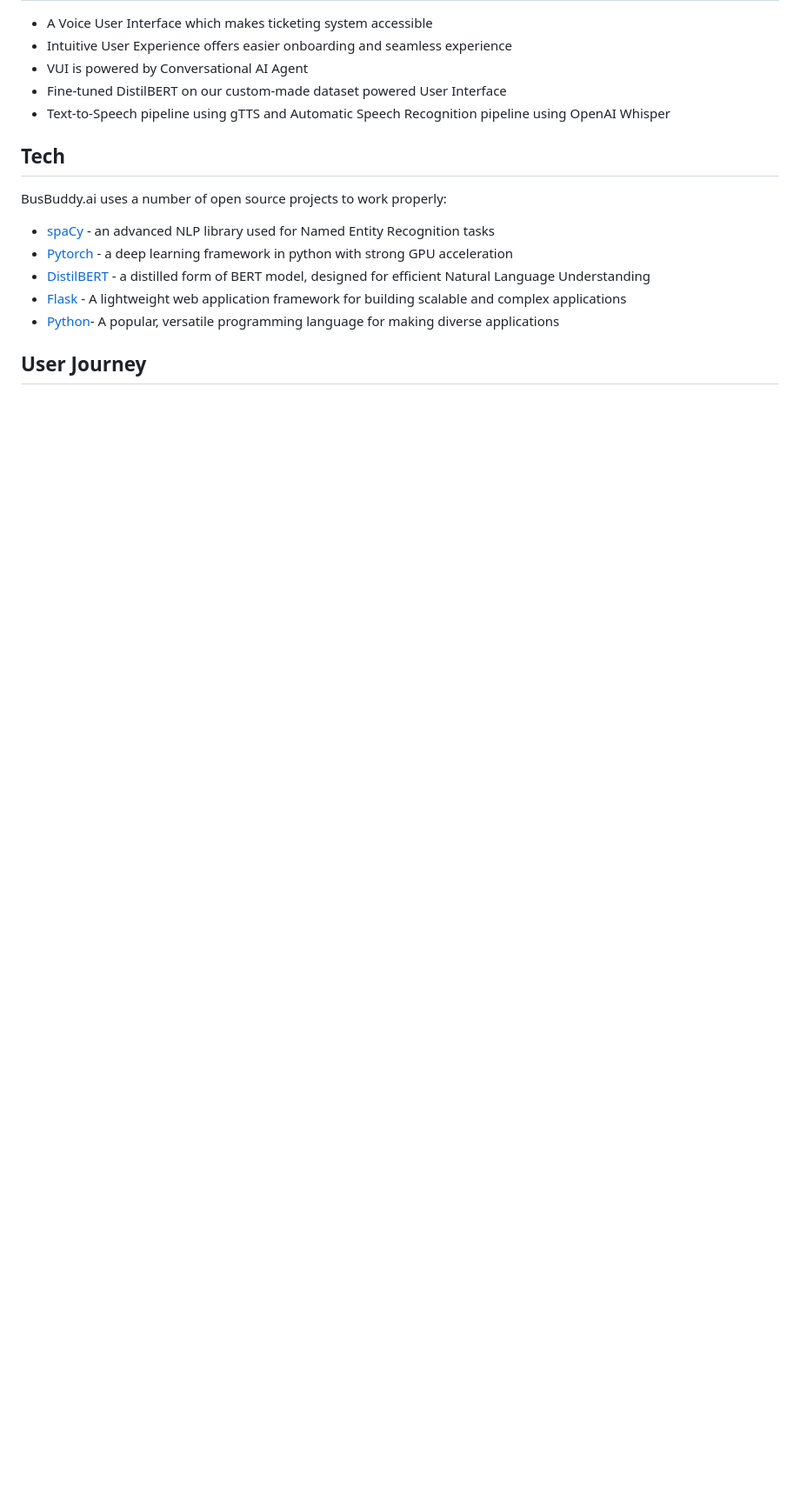
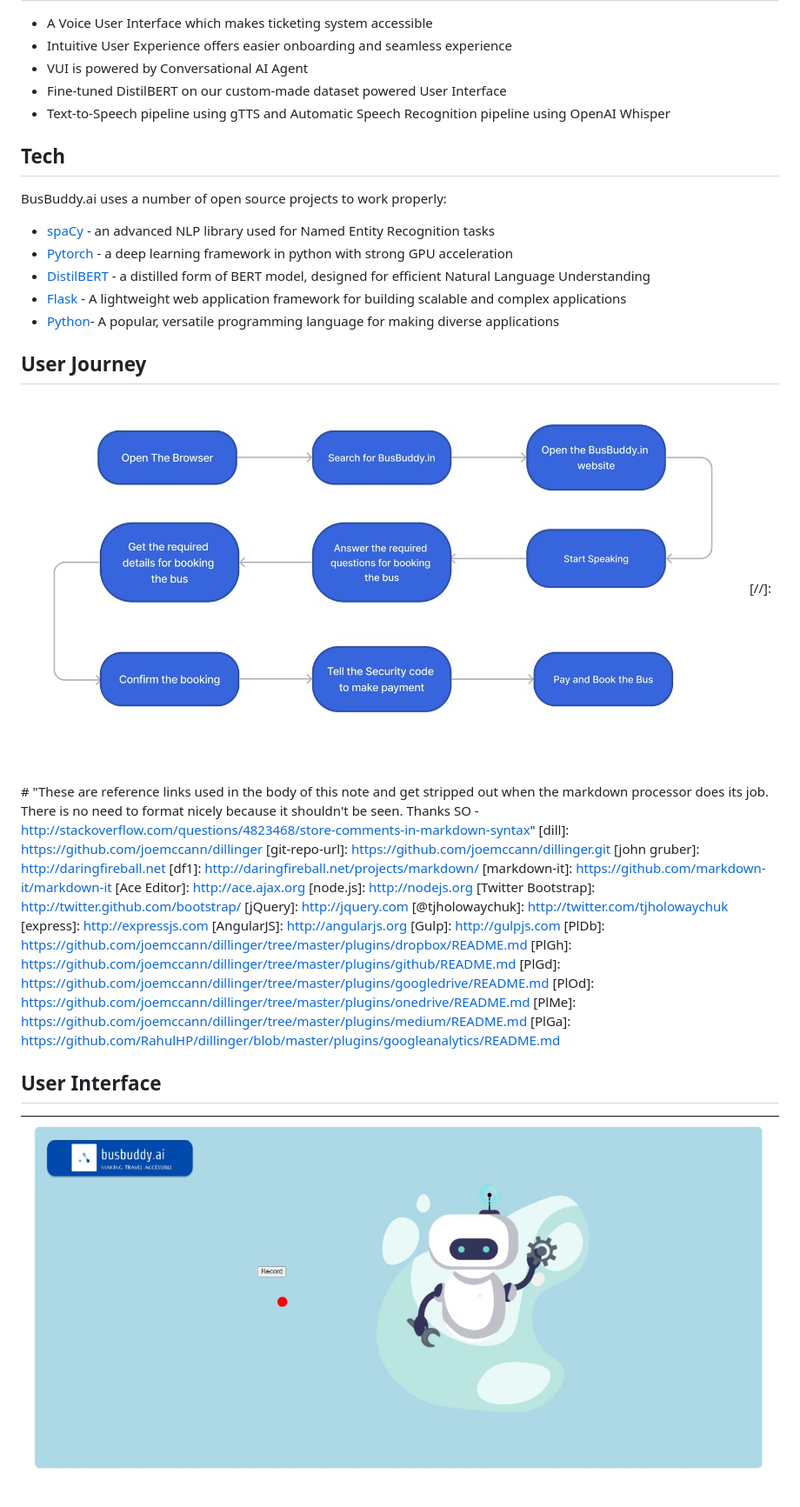
Before and after one commit to shivam1324/sphinx, a Markdown page: readme.md, the part around the change. Shown: that part at 87% size. GitHub-like rendering; pictures changed too: static/images/proto.jpeg (added), static/images/userj.jpeg (added); blank space fills up the shorter version.

Commit message:
readme added

```diff
--- a/readme.md
+++ b/readme.md
@@ -26,6 +26,7 @@ BusBuddy.ai uses a number of open source projects to work properly:
 
 ## User Journey
 
+![alt text](/static/images/userj.jpeg)
 [//]: # "These are reference links used in the body of this note and get stripped out when the markdown processor does its job. There is no need to format nicely because it shouldn't be seen. Thanks SO - http://stackoverflow.com/questions/4823468/store-comments-in-markdown-syntax"
 [dill]: https://github.com/joemccann/dillinger
 [git-repo-url]: https://github.com/joemccann/dillinger.git
@@ -46,3 +47,7 @@ BusBuddy.ai uses a number of open source projects to work properly:
 [PlOd]: https://github.com/joemccann/dillinger/tree/master/plugins/onedrive/README.md
 [PlMe]: https://github.com/joemccann/dillinger/tree/master/plugins/medium/README.md
 [PlGa]: https://github.com/RahulHP/dillinger/blob/master/plugins/googleanalytics/README.md
+
+## User Interface
+
+![alt text](/static/images/proto.jpeg)
```
